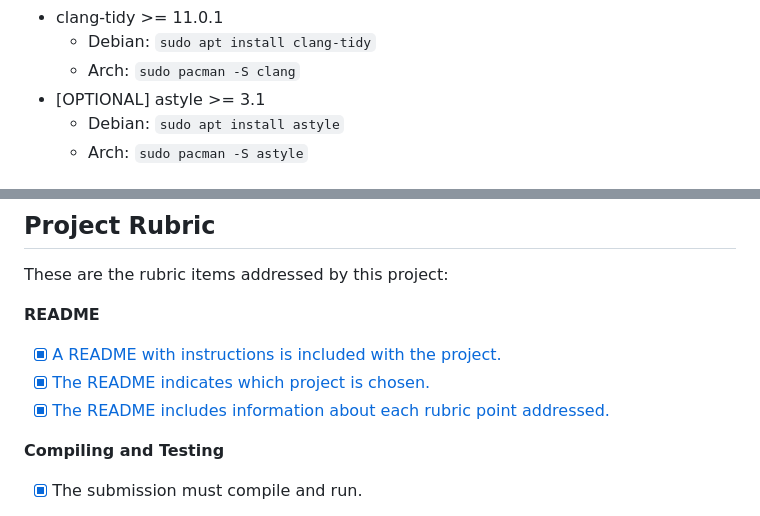
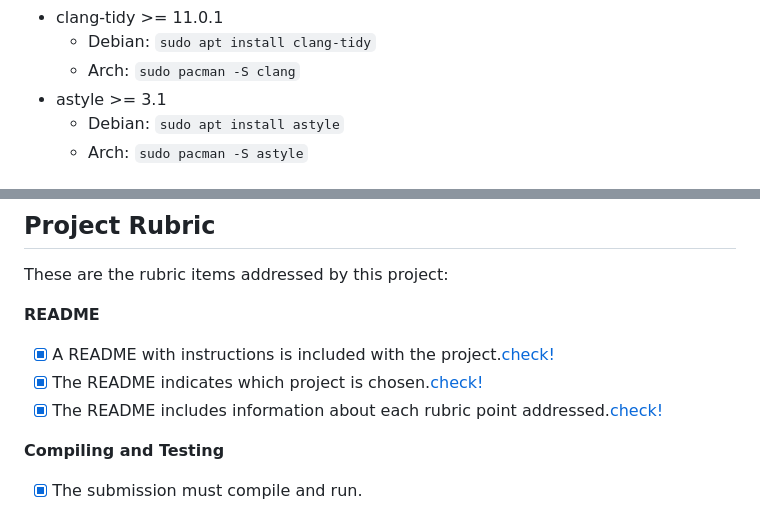
Before and after one commit to ramosfabiano/CppND-Capstone, a Markdown page: README.md, 2 parts joined by grey strips. Drawn GitHub-style.

```diff
--- a/README.md
+++ b/README.md
@@ -36,7 +36,7 @@ The project was developed/tested on Debian 11 (Bullseye) and Arch Linux, but it
 * clang-tidy >= 11.0.1
   * Debian: `sudo apt install clang-tidy`
   * Arch: `sudo pacman -S clang`
-* [OPTIONAL] astyle >= 3.1
+* astyle >= 3.1
   * Debian: `sudo apt install astyle`
   * Arch: `sudo pacman -S astyle`
 
@@ -77,9 +77,9 @@ Upon receiving a connection, the server handles the request in separate thread.
 These are the rubric items addressed by this project:
 
 **README**
-- [x] [A README with instructions is included with the project.](https://github.com/pragmaerror/CppND-Capstone/blob/main/README.md#cppnd-capstone-project---minimal-http-server)
-- [x] [The README indicates which project is chosen.](https://github.com/pragmaerror/CppND-Capstone/blob/main/README.md#cppnd-capstone-project---minimal-http-server)
-- [x] [The README includes information about each rubric point addressed.](https://github.com/pragmaerror/CppND-Capstone/blob/main/README.md#project-rubric)
+- [x] A README with instructions is included with the project.[check!](https://github.com/pragmaerror/CppND-Capstone/blob/main/README.md#cppnd-capstone-project---minimal-http-server)
+- [x] The README indicates which project is chosen.[check!](https://github.com/pragmaerror/CppND-Capstone/blob/main/README.md#cppnd-capstone-project---minimal-http-server)
+- [x] The README includes information about each rubric point addressed.[check!](https://github.com/pragmaerror/CppND-Capstone/blob/main/README.md#project-rubric)
 
 **Compiling and Testing**
 - [x] The submission must compile and run.
```
